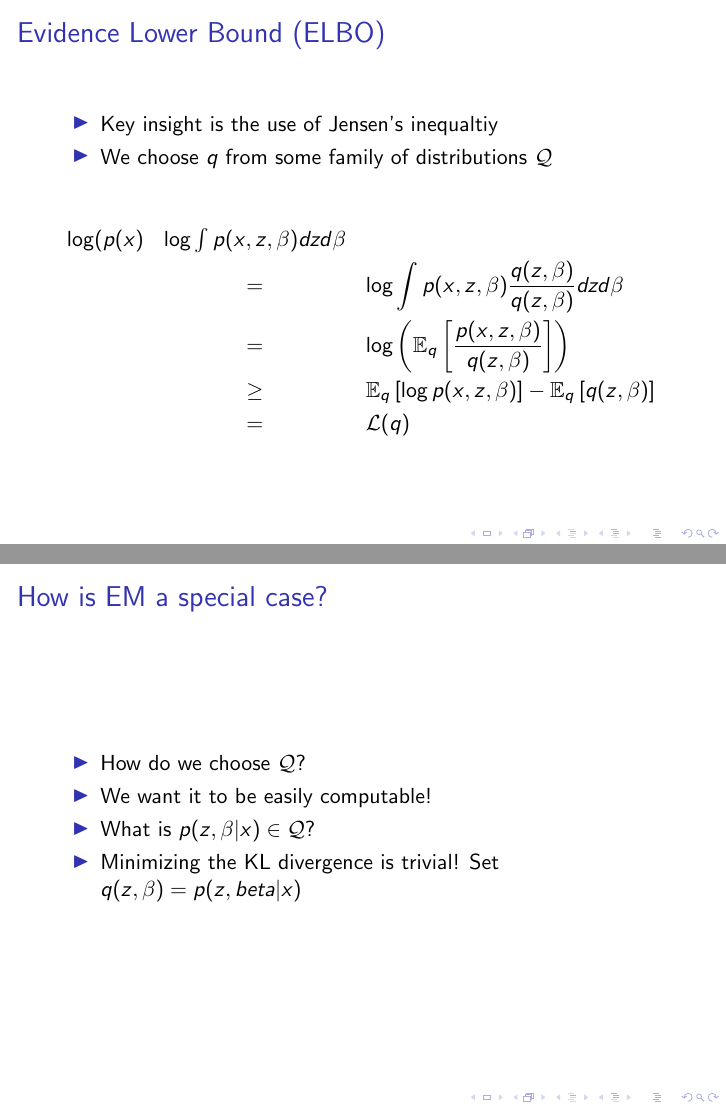
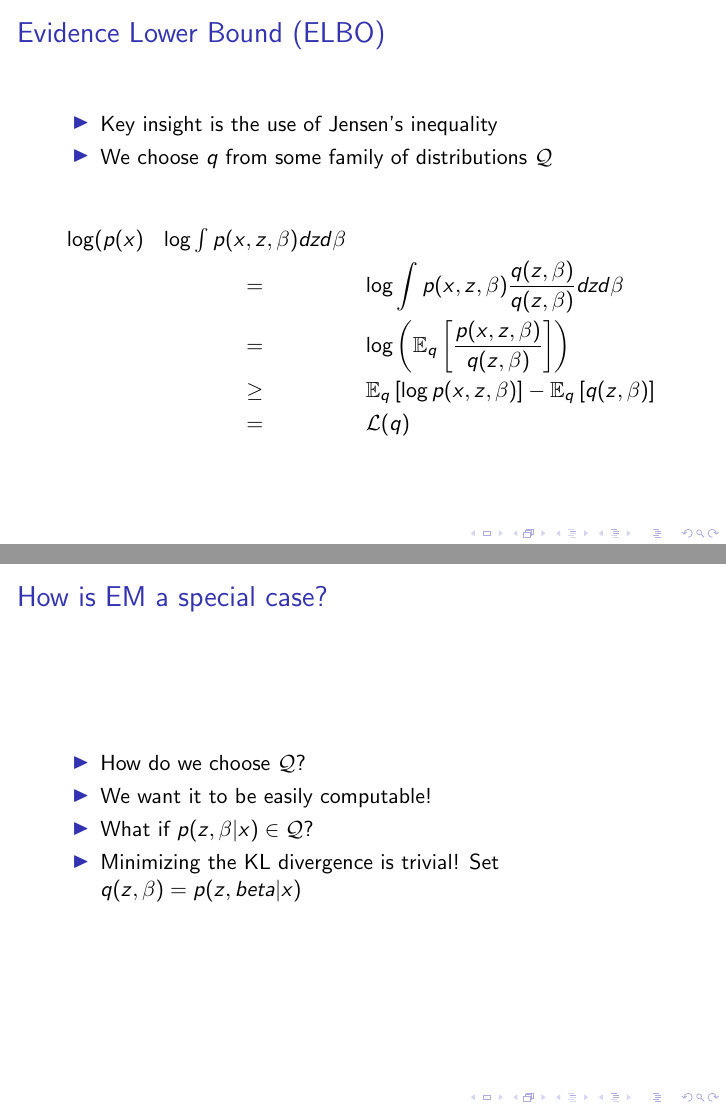
Before and after one commit to fmof/variational-tutorial, LaTeX slides (stochastic_variational_inference.tex): pages 4 and 6 of 22, joined at a grey line. Compiled offline with pdfLaTeX.

Commit message:
fixed typos

```diff
--- a/stochastic_variational_inference.tex
+++ b/stochastic_variational_inference.tex
@@ -31,7 +31,7 @@
 
 \frame{\frametitle{Evidence Lower Bound (ELBO)}
   \begin{itemize}
-    \item Key insight is the use of Jensen's inequaltiy
+    \item Key insight is the use of Jensen's inequality
     \item We choose $q$ from some family of distributions $\mathcal{Q}$
   \end{itemize}
 
@@ -63,7 +63,7 @@
   \begin{itemize}
     \item How do we choose $\mathcal{Q}$?
     \item We want it to be easily computable!
-    \item What is $p(z,\beta|x) \in \mathcal{Q}$?
+    \item What if $p(z,\beta|x) \in \mathcal{Q}$?
     \item Minimizing the KL divergence is trivial! Set $q(z,\beta) = p(z,beta|x)$
   \end{itemize}
 
```
